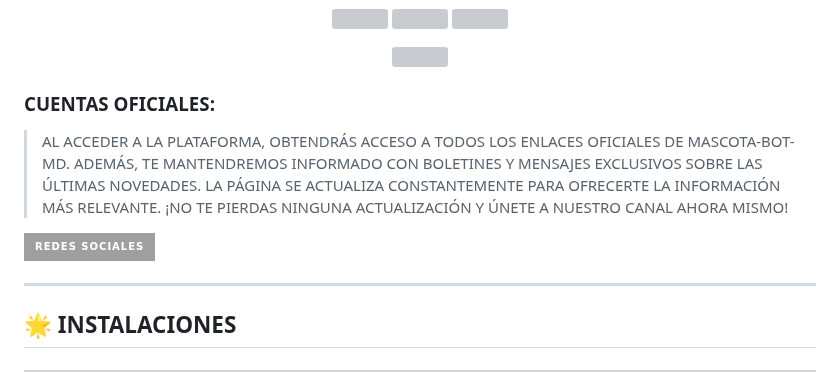
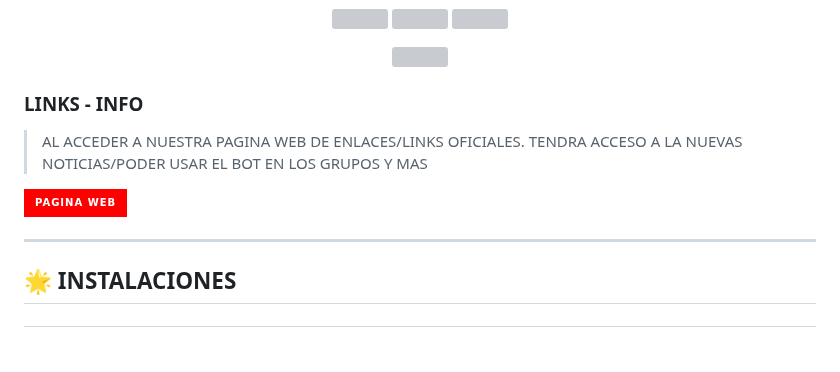
Before and after one commit to glytglobal/Mascota-Bot-MD, a Markdown page: README.md, the part around the change. Drawn GitHub-style; badges without logos; blank space fills up the shorter version; grey boxes are pictures that could not be loaded.

Commit message:
𝙈𝙖𝙨𝙘𝙤𝙩𝙖-𝘽𝙤𝙩-𝙈𝘿 🌟

```diff
--- a/README.md
+++ b/README.md
@@ -27,11 +27,12 @@
 <a href="https://github.com/glytglobal/"><img src="http://readme-typing-svg.herokuapp.com?font=Fira+Code&pause=1000&color0000e6&width=435&lines=¡Hey!+Mascota+%F0%9F%98%BC;Mascota-Bot-MD.+%E2%9A%A1" height="90px"></a>
 </p>
 
-### CUENTAS OFICIALES:
-> AL ACCEDER A LA PLATAFORMA, OBTENDRÁS ACCESO A TODOS LOS ENLACES OFICIALES DE MASCOTA-BOT-MD. ADEMÁS, TE MANTENDREMOS INFORMADO CON BOLETINES Y MENSAJES EXCLUSIVOS SOBRE LAS ÚLTIMAS NOVEDADES. LA PÁGINA SE ACTUALIZA CONSTANTEMENTE PARA OFRECERTE LA INFORMACIÓN MÁS RELEVANTE. ¡NO TE PIERDAS NINGUNA ACTUALIZACIÓN Y ÚNETE A NUESTRO CANAL AHORA MISMO!
+### LINKS - INFO
+> AL ACCEDER A NUESTRA PAGINA WEB DE ENLACES/LINKS OFICIALES.
+> TENDRA ACCESO A LA NUEVAS NOTICIAS/PODER USAR EL BOT EN LOS GRUPOS Y MAS
 
 <a href="https://www.atom.bio/Mascota-Bot-MD">
-<img src="https://img.shields.io/badge/Redes_Sociales-000000%7D?style=for-the-badge&logo=biolink&logoColor=white">
+<img src="https://img.shields.io/badge/PAGINA_WEB-FF0000?style=for-the-badge&logo=biolink&logoColor=white">
 </a>
 
 -----
```
